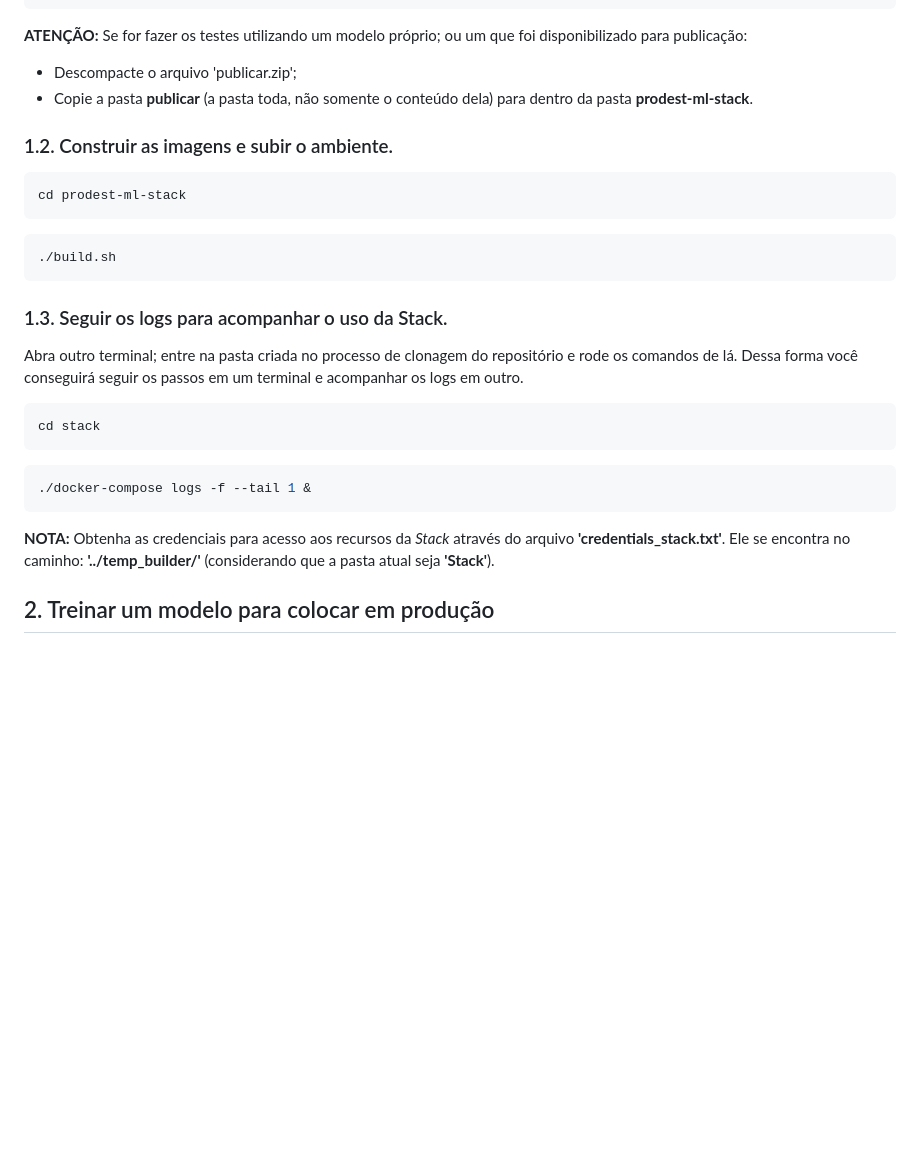
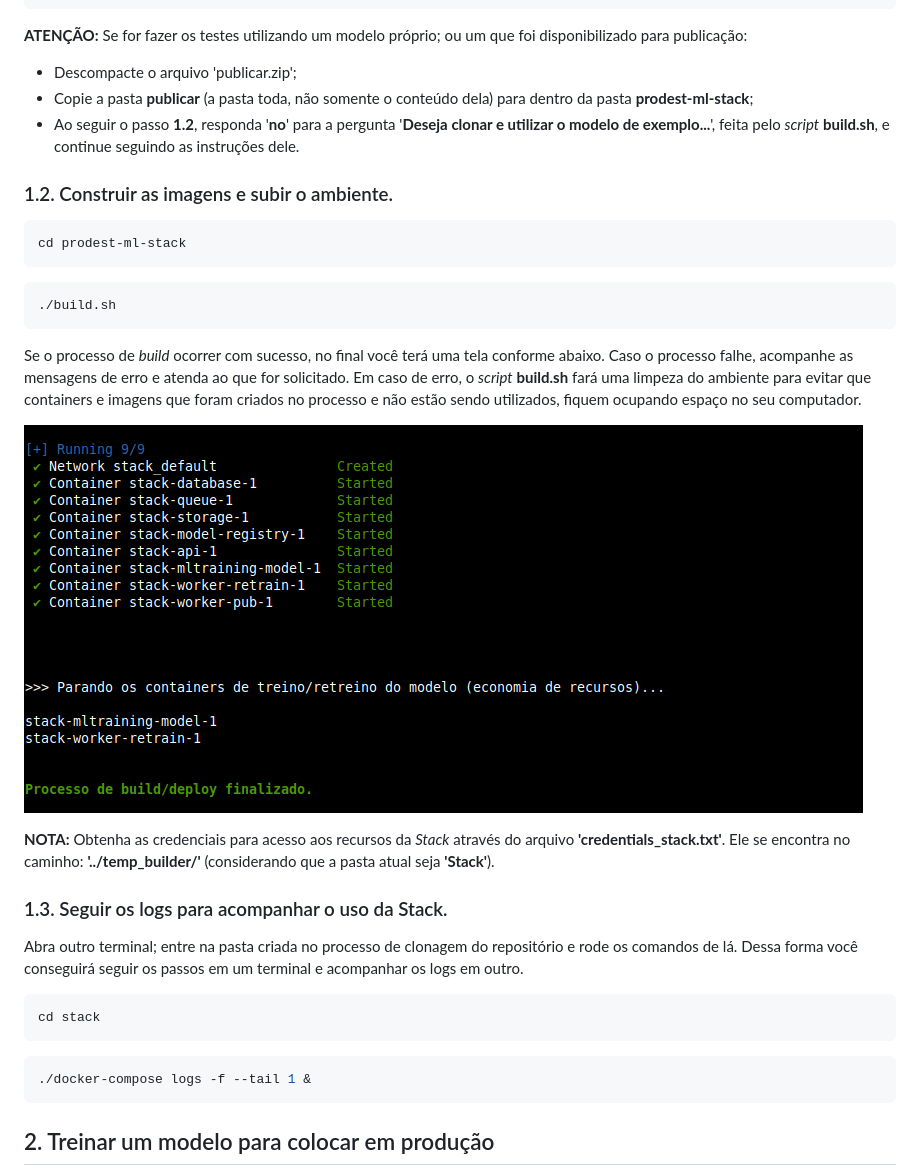
Before and after one commit to prodest/prodest-ml-stack, a Markdown page: README.md, the part around the change. GitHub-like rendering; pictures changed too: docs/build_finalizado.png (added); blank space fills up the shorter version.

Commit message:
Algumas sugestões do meu amigo @edivaldoformigoni

````diff
--- a/README.md
+++ b/README.md
@@ -110,7 +110,9 @@ git clone -b 1.6.0 --single-branch https://github.com/prodest/prodest-ml-stack.g
 ```
 **ATENÇÃO:** Se for fazer os testes utilizando um modelo próprio; ou um que foi disponibilizado para publicação:
 - Descompacte o arquivo 'publicar.zip';
-- Copie a pasta **publicar** (a pasta toda, não somente o conteúdo dela) para dentro da pasta **prodest-ml-stack**.
+- Copie a pasta **publicar** (a pasta toda, não somente o conteúdo dela) para dentro da pasta **prodest-ml-stack**;
+- Ao seguir o passo **1.2**, responda '**no**' para a pergunta '**Deseja clonar e utilizar o modelo de exemplo...**', feita pelo *script* **build.sh**,
+e continue seguindo as instruções dele.
 
 ### 1.2. Construir as imagens e subir o ambiente.
 ```bash
@@ -120,6 +122,15 @@ cd prodest-ml-stack
 ```bash
 ./build.sh
 ```
+Se o processo de *build* ocorrer com sucesso, no final você terá uma tela conforme abaixo. Caso o processo falhe,
+acompanhe as mensagens de erro e atenda ao que for solicitado. Em caso de erro, o *script* **build.sh** fará uma limpeza do
+ambiente para evitar que containers e imagens que foram criados no processo e não estão sendo utilizados, fiquem ocupando
+espaço no seu computador.
+
+![Stack](docs/build_finalizado.png)
+
+**NOTA:** Obtenha as credenciais para acesso aos recursos da *Stack* através do arquivo **'credentials_stack.txt'**. Ele se encontra no caminho: **'../temp_builder/'** (considerando que a pasta atual seja **'Stack'**).
+
 ### 1.3. Seguir os logs para acompanhar o uso da Stack.
 Abra outro terminal; entre na pasta criada no processo de clonagem do repositório e rode os comandos de lá. Dessa forma você conseguirá seguir os passos em um terminal e acompanhar os logs em outro.
 
@@ -129,9 +140,6 @@ cd stack
 ```bash
 ./docker-compose logs -f --tail 1 &
 ```
-
-**NOTA:** Obtenha as credenciais para acesso aos recursos da *Stack* através do arquivo **'credentials_stack.txt'**. Ele se encontra no caminho: **'../temp_builder/'** (considerando que a pasta atual seja **'Stack'**).
-
 
 ## 2. Treinar um modelo para colocar em produção
 
````
